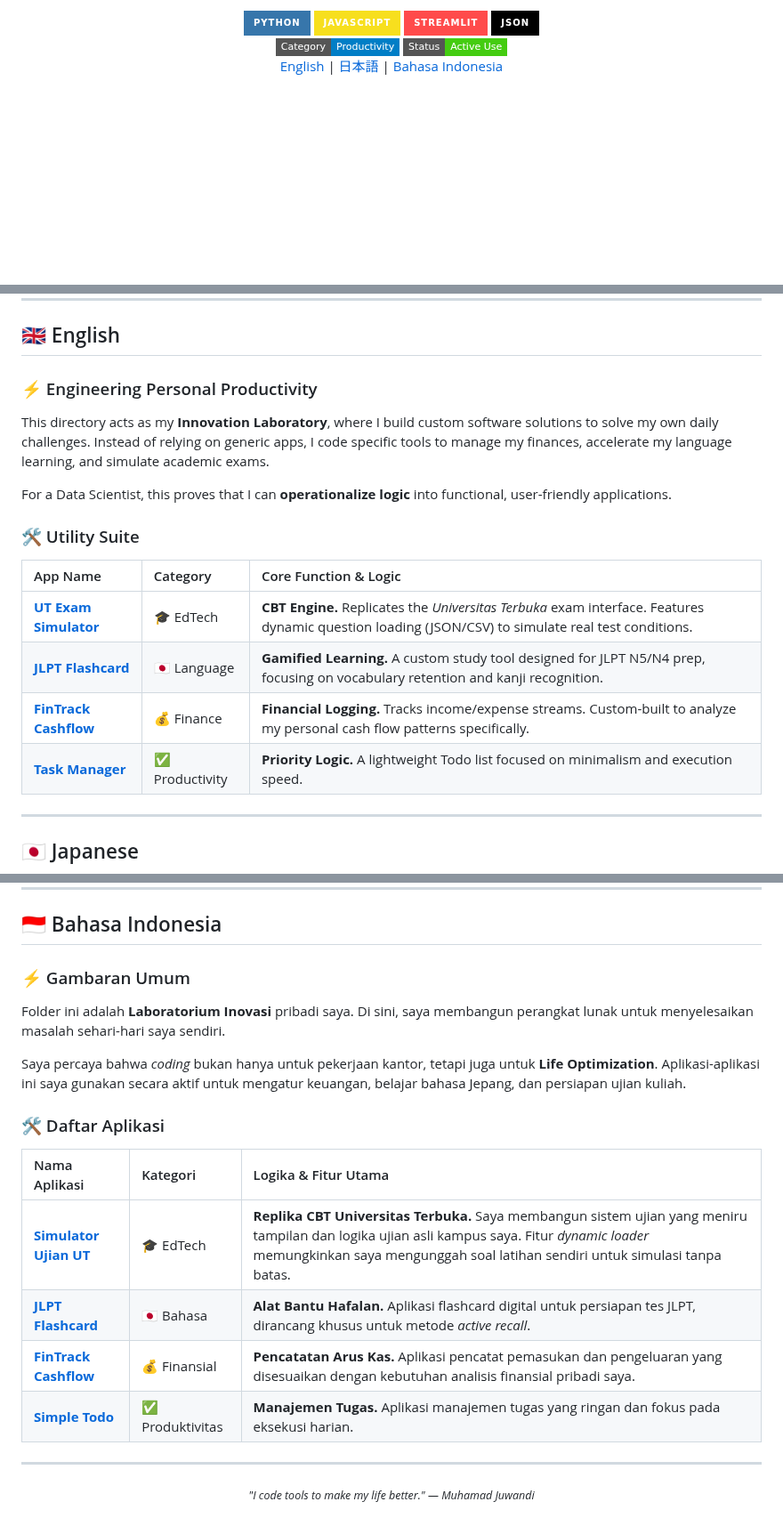
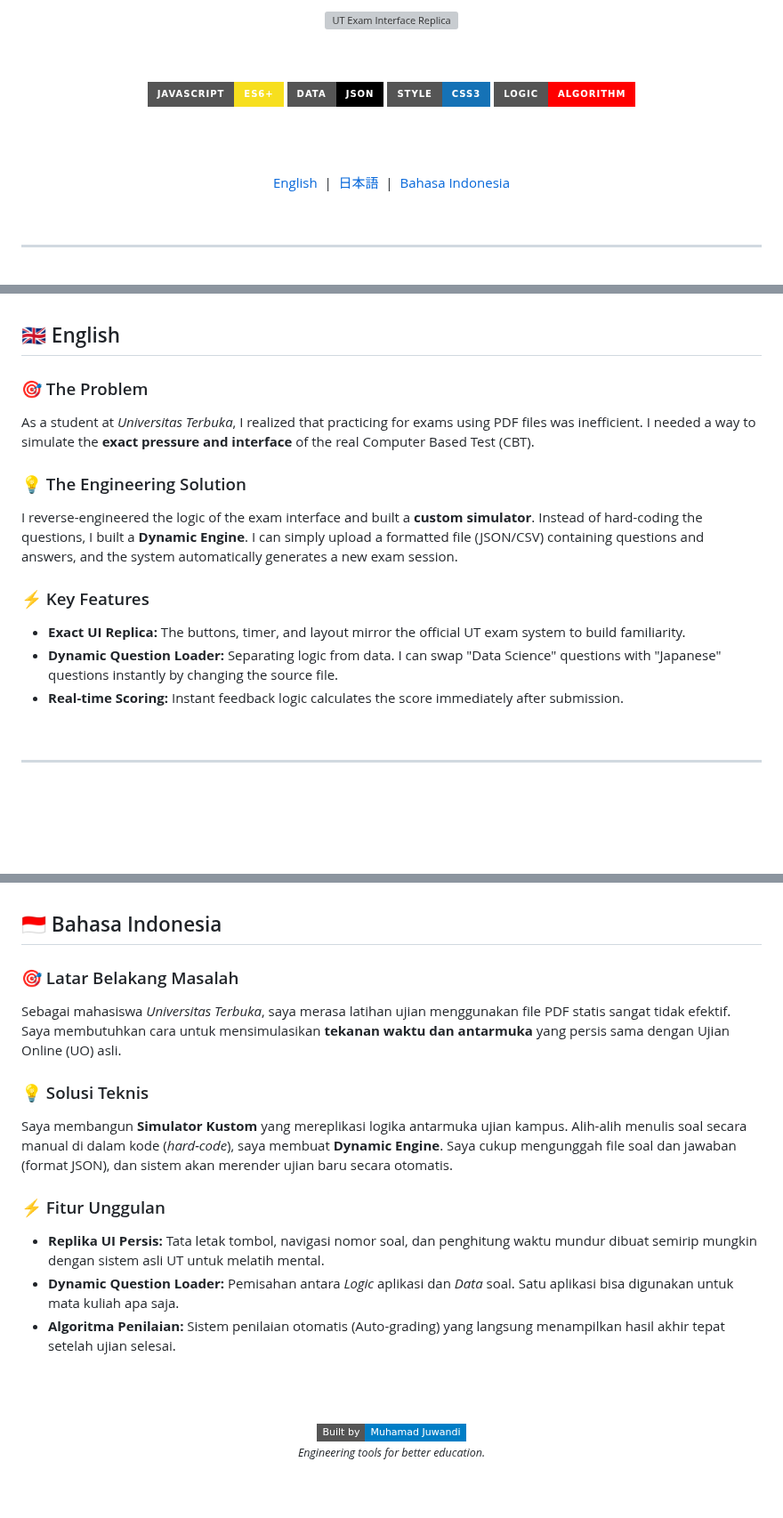
Before and after one commit to MuhamadJuwandi/Creative-works-and-web, a Markdown page: 04_digital-app-laboratory/README.md, 3 parts joined by grey strips. Shown at 89% size. Drawn GitHub-style; badges without logos; blank space fills up the shorter version; grey boxes are pictures that could not be loaded.

```diff
--- a/04_digital-app-laboratory/README.md
+++ b/04_digital-app-laboratory/README.md
@@ -3,17 +4,18 @@
 
 <div align="center">
 
-<img src="https://img.shields.io/badge/Python-3776AB?style=for-the-badge&logo=python&logoColor=white" />
-<img src="https://img.shields.io/badge/JavaScript-F7DF1E?style=for-the-badge&logo=javascript&logoColor=black" />
-<img src="https://img.shields.io/badge/Streamlit-FF4B4B?style=for-the-badge&logo=streamlit&logoColor=white" />
-<img src="https://img.shields.io/badge/JSON-000000?style=for-the-badge&logo=json&logoColor=white" />
-<br/>
-<img src="https://img.shields.io/badge/Category-Productivity-blue?style=flat-square" />
-<img src="https://img.shields.io/badge/Status-Active%20Use-success?style=flat-square" />
+<br> <img src="./assets/exam_interface_preview.png" alt="UT Exam Interface Replica" width="90%" style="border-radius: 12px; box-shadow: 0 10px 30px rgba(0,0,0,0.15);">
 
-<br/>
+<br><br> <img src="https://img.shields.io/badge/JavaScript-ES6+-F7DF1E?style=for-the-badge&logo=javascript&logoColor=black" />
+<img src="https://img.shields.io/badge/Data-JSON-000000?style=for-the-badge&logo=json&logoColor=white" />
+<img src="https://img.shields.io/badge/Style-CSS3-1572B6?style=for-the-badge&logo=css3&logoColor=white" />
+<img src="https://img.shields.io/badge/Logic-Algorithm-FF0000?style=for-the-badge&logo=codewars&logoColor=white" />
 
-[English](#-english) | [日本語](#-japanese) | [Bahasa Indonesia](#-bahasa-indonesia)
+<br><br>
+
+[English](#-english) &nbsp;|&nbsp; [日本語](#-japanese) &nbsp;|&nbsp; [Bahasa Indonesia](#-bahasa-indonesia)
+
+<br>
 
 </div>
 
@@ -22,18 +26,18 @@
 ## 🇬🇧 English
 
-### ⚡ Engineering Personal Productivity
-This directory acts as my **Innovation Laboratory**, where I build custom software solutions to solve my own daily challenges. Instead of relying on generic apps, I code specific tools to manage my finances, accelerate my language learning, and simulate academic exams.
+### 🎯 The Problem
+As a student at *Universitas Terbuka*, I realized that practicing for exams using PDF files was inefficient. I needed a way to simulate the **exact pressure and interface** of the real Computer Based Test (CBT).
 
-For a Data Scientist, this proves that I can **operationalize logic** into functional, user-friendly applications.
+### 💡 The Engineering Solution
+I reverse-engineered the logic of the exam interface and built a **custom simulator**.
+Instead of hard-coding the questions, I built a **Dynamic Engine**. I can simply upload a formatted file (JSON/CSV) containing questions and answers, and the system automatically generates a new exam session.
 
-### 🛠️ Utility Suite
+### ⚡ Key Features
+* **Exact UI Replica:** The buttons, timer, and layout mirror the official UT exam system to build familiarity.
+* **Dynamic Question Loader:** Separating logic from data. I can swap "Data Science" questions with "Japanese" questions instantly by changing the source file.
+* **Real-time Scoring:** Instant feedback logic calculates the score immediately after submission.
 
-| App Name | Category | Core Function & Logic |
-| :--- | :--- | :--- |
-| **[UT Exam Simulator](./ut-exam-simulator/)** | 🎓 EdTech | **CBT Engine.** Replicates the *Universitas Terbuka* exam interface. Features dynamic question loading (JSON/CSV) to simulate real test conditions. |
-| **[JLPT Flashcard](./jlpt-flashcard-v1/)** | 🇯🇵 Language | **Gamified Learning.** A custom study tool designed for JLPT N5/N4 prep, focusing on vocabulary retention and kanji recognition. |
-| **[FinTrack Cashflow](./fin-track-app/)** | 💰 Finance | **Financial Logging.** Tracks income/expense streams. Custom-built to analyze my personal cash flow patterns specifically. |
-| **[Task Manager](./task-manager-app/)** | ✅ Productivity | **Priority Logic.** A lightweight Todo list focused on minimalism and execution speed. |
+<br>
 
 ---
 
@@ -56,21 +66,21 @@ For a Data Scientist, this proves that I can **operationalize logic** into funct
 ## 🇮🇩 Bahasa Indonesia
 
-### ⚡ Gambaran Umum
-Folder ini adalah **Laboratorium Inovasi** pribadi saya. Di sini, saya membangun perangkat lunak untuk menyelesaikan masalah sehari-hari saya sendiri.
+### 🎯 Latar Belakang Masalah
+Sebagai mahasiswa *Universitas Terbuka*, saya merasa latihan ujian menggunakan file PDF statis sangat tidak efektif. Saya membutuhkan cara untuk mensimulasikan **tekanan waktu dan antarmuka** yang persis sama dengan Ujian Online (UO) asli.
 
-Saya percaya bahwa *coding* bukan hanya untuk pekerjaan kantor, tetapi juga untuk **Life Optimization**. Aplikasi-aplikasi ini saya gunakan secara aktif untuk mengatur keuangan, belajar bahasa Jepang, dan persiapan ujian kuliah.
+### 💡 Solusi Teknis
+Saya membangun **Simulator Kustom** yang mereplikasi logika antarmuka ujian kampus.
+Alih-alih menulis soal secara manual di dalam kode (*hard-code*), saya membuat **Dynamic Engine**. Saya cukup mengunggah file soal dan jawaban (format JSON), dan sistem akan merender ujian baru secara otomatis.
 
-### 🛠️ Daftar Aplikasi
+### ⚡ Fitur Unggulan
+* **Replika UI Persis:** Tata letak tombol, navigasi nomor soal, dan penghitung waktu mundur dibuat semirip mungkin dengan sistem asli UT untuk melatih mental.
+* **Dynamic Question Loader:** Pemisahan antara *Logic* aplikasi dan *Data* soal. Satu aplikasi bisa digunakan untuk mata kuliah apa saja.
+* **Algoritma Penilaian:** Sistem penilaian otomatis (Auto-grading) yang langsung menampilkan hasil akhir tepat setelah ujian selesai.
 
-| Nama Aplikasi | Kategori | Logika & Fitur Utama |
-| :--- | :--- | :--- |
-| **[Simulator Ujian UT](./ut-exam-simulator/)** | 🎓 EdTech | **Replika CBT Universitas Terbuka.** Saya membangun sistem ujian yang meniru tampilan dan logika ujian asli kampus saya. Fitur *dynamic loader* memungkinkan saya mengunggah soal latihan sendiri untuk simulasi tanpa batas. |
-| **[JLPT Flashcard](./jlpt-flashcard-v1/)** | 🇯🇵 Bahasa | **Alat Bantu Hafalan.** Aplikasi flashcard digital untuk persiapan tes JLPT, dirancang khusus untuk metode *active recall*. |
-| **[FinTrack Cashflow](./fin-track-app/)** | 💰 Finansial | **Pencatatan Arus Kas.** Aplikasi pencatat pemasukan dan pengeluaran yang disesuaikan dengan kebutuhan analisis finansial pribadi saya. |
-| **[Simple Todo](./task-manager-app/)** | ✅ Produktivitas | **Manajemen Tugas.** Aplikasi manajemen tugas yang ringan dan fokus pada eksekusi harian. |
-
----
+<br><br>
 
 <div align="center">
-    <small><i>"I code tools to make my life better." — Muhamad Juwandi</i></small>
+    <img src="https://img.shields.io/badge/Built%20by-Muhamad%20Juwandi-blue?style=flat-square" />
+    <br>
+    <small><i>Engineering tools for better education.</i></small>
 </div>
```
Also changed, not shown: other parts of 04_digital-app-laboratory/README.md (+20 -11 lines).
